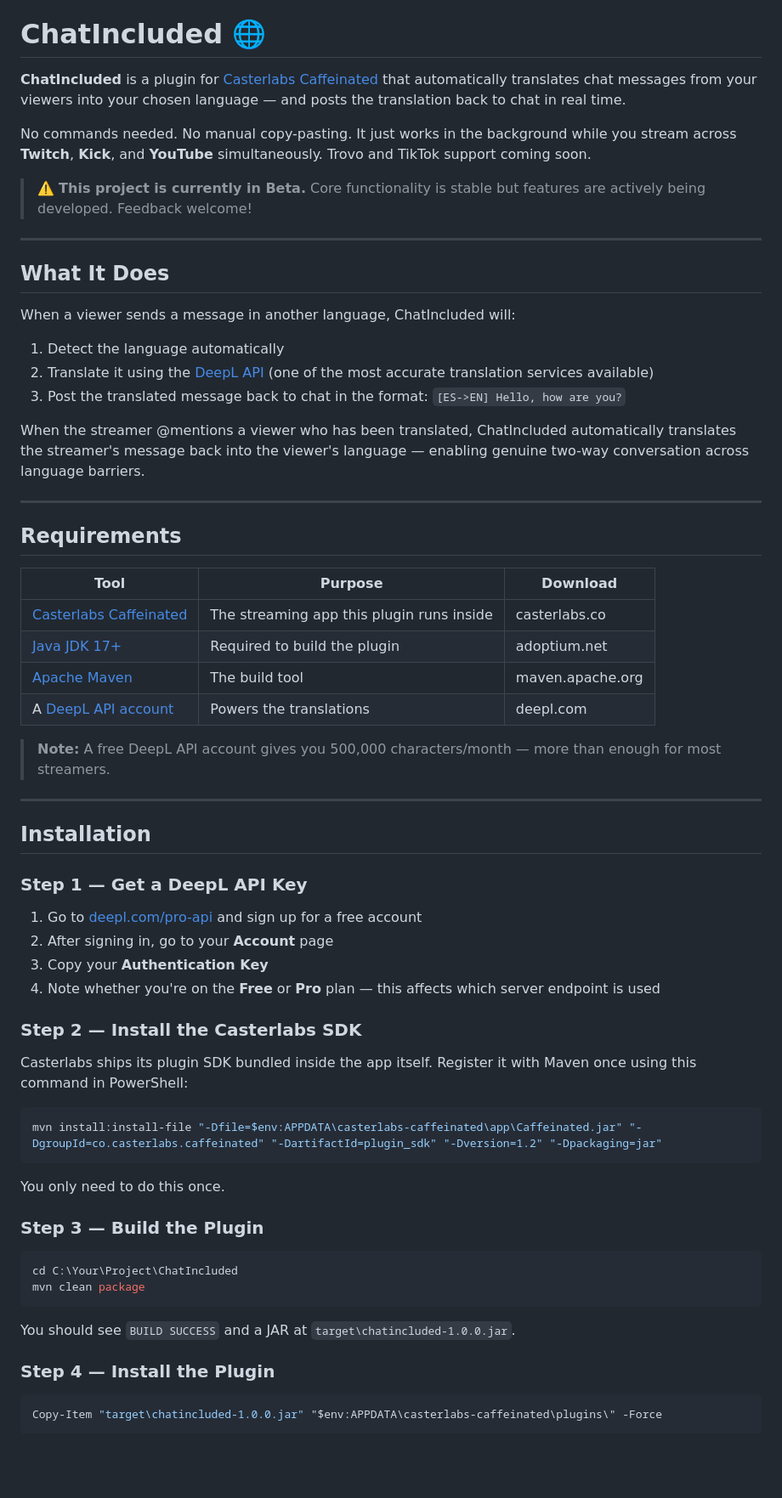
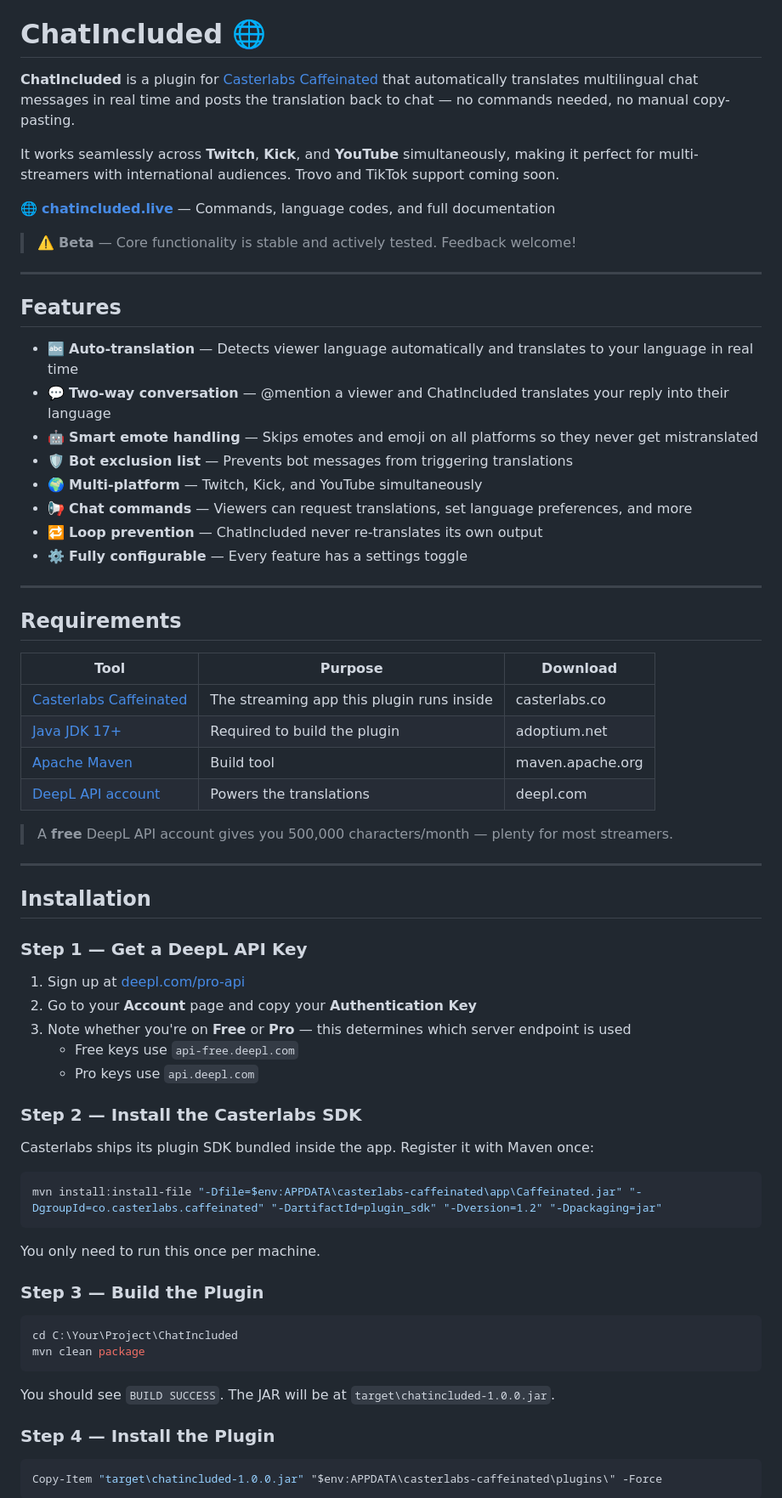
Before and after one commit to KiraLovey/chatincluded, a Markdown page: README.md, the part around one of its changes. Shown at 85% size. Drawn GitHub-style; blank space fills up the shorter version.

````diff
--- a/README.md
+++ b/README.md
@@ -2,22 +1,25 @@
 # ChatIncluded 🌐
 
-**ChatIncluded** is a plugin for [Casterlabs Caffeinated](https://casterlabs.co) that automatically translates chat messages from your viewers into your chosen language — and posts the translation back to chat in real time.
+**ChatIncluded** is a plugin for [Casterlabs Caffeinated](https://casterlabs.co) that automatically translates multilingual chat messages in real time and posts the translation back to chat — no commands needed, no manual copy-pasting.
 
-No commands needed. No manual copy-pasting. It just works in the background while you stream across **Twitch**, **Kick**, and **YouTube** simultaneously. Trovo and TikTok support coming soon.
+It works seamlessly across **Twitch**, **Kick**, and **YouTube** simultaneously, making it perfect for multi-streamers with international audiences. Trovo and TikTok support coming soon.
 
-> ⚠️ **This project is currently in Beta.** Core functionality is stable but features are actively being developed. Feedback welcome!
+🌐 **[chatincluded.live](https://chatincluded.live)** — Commands, language codes, and full documentation
+
+> ⚠️ **Beta** — Core functionality is stable and actively tested. Feedback welcome!
 
 ---
 
-## What It Does
+## Features
 
-When a viewer sends a message in another language, ChatIncluded will:
-
-1. Detect the language automatically
-2. Translate it using the [DeepL API](https://www.deepl.com) (one of the most accurate translation services available)
-3. Post the translated message back to chat in the format: `[ES->EN] Hello, how are you?`
-
-When the streamer @mentions a viewer who has been translated, ChatIncluded automatically translates the streamer's message back into the viewer's language — enabling genuine two-way conversation across language barriers.
+- 🔤 **Auto-translation** — Detects viewer language automatically and translates to your language in real time
+- 💬 **Two-way conversation** — @mention a viewer and ChatIncluded translates your reply into their language
+- 🤖 **Smart emote handling** — Skips emotes and emoji on all platforms so they never get mistranslated
+- 🛡️ **Bot exclusion list** — Prevents bot messages from triggering translations
+- 🌍 **Multi-platform** — Twitch, Kick, and YouTube simultaneously
+- 📢 **Chat commands** — Viewers can request translations, set language preferences, and more
+- 🔁 **Loop prevention** — ChatIncluded never re-translates its own output
+- ⚙️ **Fully configurable** — Every feature has a settings toggle
 
 ---
 
@@ -27,10 +29,10 @@ When the streamer @mentions a viewer who has been translated, ChatIncluded autom
 |------|---------|----------|
 | [Casterlabs Caffeinated](https://casterlabs.co) | The streaming app this plugin runs inside | casterlabs.co |
 | [Java JDK 17+](https://adoptium.net) | Required to build the plugin | adoptium.net |
-| [Apache Maven](https://maven.apache.org/download.cgi) | The build tool | maven.apache.org |
-| A [DeepL API account](https://www.deepl.com/pro-api) | Powers the translations | deepl.com |
+| [Apache Maven](https://maven.apache.org/download.cgi) | Build tool | maven.apache.org |
+| [DeepL API account](https://www.deepl.com/pro-api) | Powers the translations | deepl.com |
 
-> **Note:** A free DeepL API account gives you 500,000 characters/month — more than enough for most streamers.
+> A **free** DeepL API account gives you 500,000 characters/month — plenty for most streamers.
 
 ---
 
@@ -38,20 +40,21 @@ When the streamer @mentions a viewer who has been translated, ChatIncluded autom
 
 ### Step 1 — Get a DeepL API Key
 
-1. Go to [deepl.com/pro-api](https://www.deepl.com/pro-api) and sign up for a free account
-2. After signing in, go to your **Account** page
-3. Copy your **Authentication Key**
-4. Note whether you're on the **Free** or **Pro** plan — this affects which server endpoint is used
+1. Sign up at [deepl.com/pro-api](https://www.deepl.com/pro-api)
+2. Go to your **Account** page and copy your **Authentication Key**
+3. Note whether you're on **Free** or **Pro** — this determines which server endpoint is used
+   - Free keys use `api-free.deepl.com`
+   - Pro keys use `api.deepl.com`
 
 ### Step 2 — Install the Casterlabs SDK
 
-Casterlabs ships its plugin SDK bundled inside the app itself. Register it with Maven once using this command in PowerShell:
+Casterlabs ships its plugin SDK bundled inside the app. Register it with Maven once:
 
 ```powershell
 mvn install:install-file "-Dfile=$env:APPDATA\casterlabs-caffeinated\app\Caffeinated.jar" "-DgroupId=co.casterlabs.caffeinated" "-DartifactId=plugin_sdk" "-Dversion=1.2" "-Dpackaging=jar"
 ```
 
-You only need to do this once.
+You only need to run this once per machine.
 
 ### Step 3 — Build the Plugin
 
@@ -60,7 +63,7 @@ cd C:\Your\Project\ChatIncluded
 mvn clean package
 ```
 
-You should see `BUILD SUCCESS` and a JAR at `target\chatincluded-1.0.0.jar`.
+You should see `BUILD SUCCESS`. The JAR will be at `target\chatincluded-1.0.0.jar`.
 
 ### Step 4 — Install the Plugin
 
````
Also changed, not shown: other parts of README.md (+90 -53 lines).
